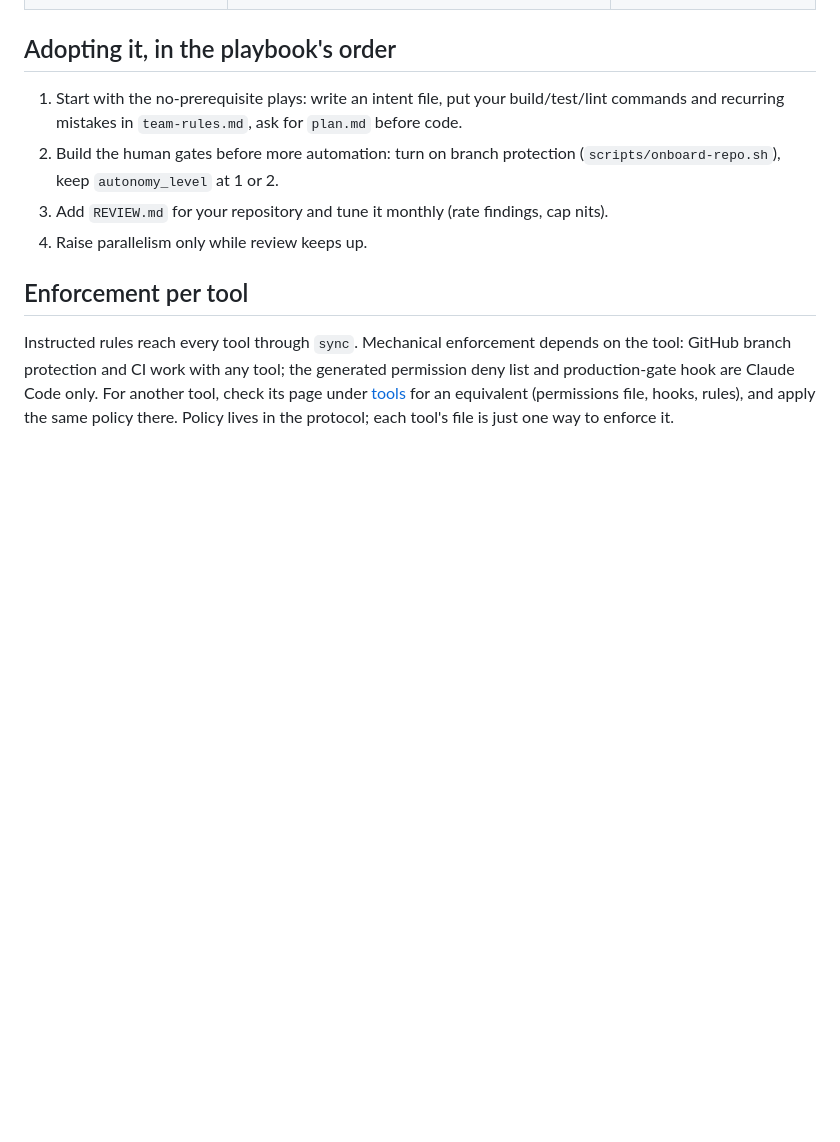
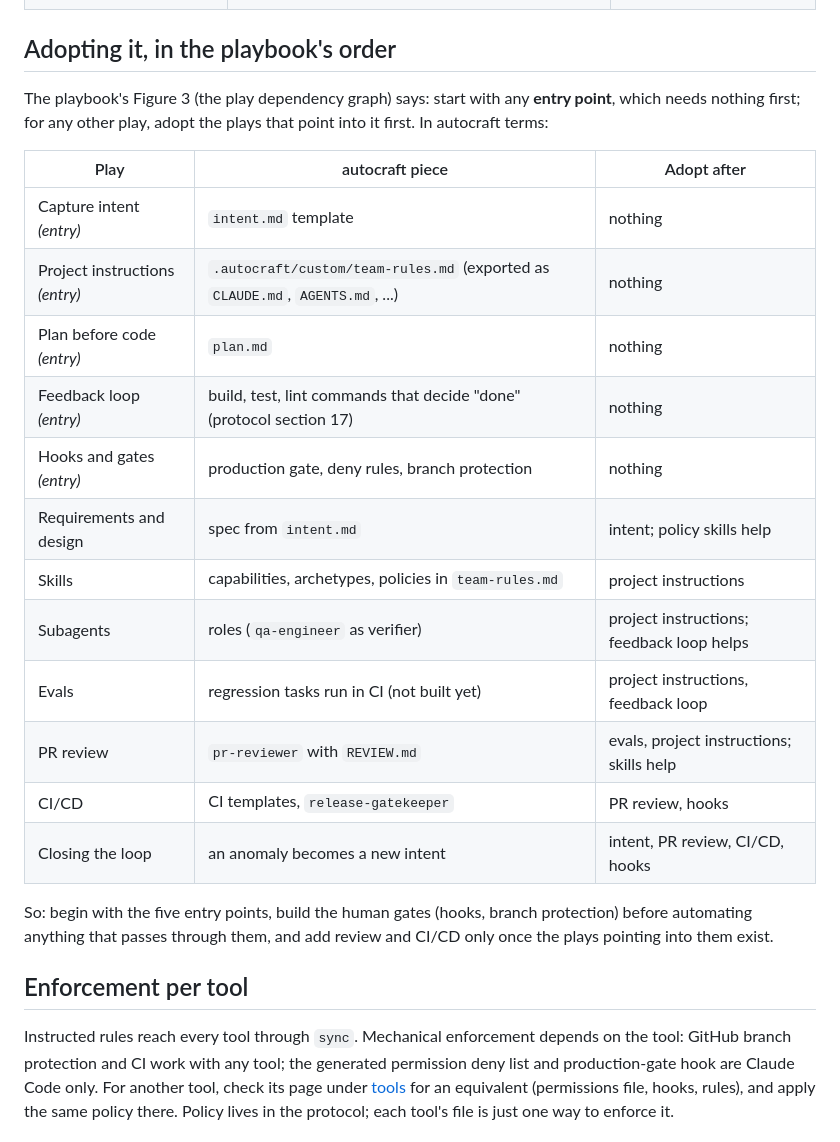
Before and after one commit to sak-io/autocraft, a Markdown page: docs/reference/ai-native-sdlc.md, the part around the change. GitHub-like rendering; blank space fills up the shorter version.

Commit message:
docs: order adoption by the playbook's dependency graph (Figure 3)
Co-Authored-By: Claude Sonnet 5.5 <noreply@anthropic.com>

```diff
--- a/docs/reference/ai-native-sdlc.md
+++ b/docs/reference/ai-native-sdlc.md
@@ -27,10 +27,24 @@ Anthropic's [AI-native SDLC playbook](https://claude.com/resources/articles/the-
 | Metrics (first-pass merge rate, rework cycles, time intent to merge) | Derivable from git history and `agent-runs.csv` | Neutral |
 
 ## Adopting it, in the playbook's order
-1. Start with the no-prerequisite plays: write an intent file, put your build/test/lint commands and recurring mistakes in `team-rules.md`, ask for `plan.md` before code.
-2. Build the human gates before more automation: turn on branch protection (`scripts/onboard-repo.sh`), keep `autonomy_level` at 1 or 2.
-3. Add `REVIEW.md` for your repository and tune it monthly (rate findings, cap nits).
-4. Raise parallelism only while review keeps up.
+The playbook's Figure 3 (the play dependency graph) says: start with any **entry point**, which needs nothing first; for any other play, adopt the plays that point into it first. In autocraft terms:
+
+| Play | autocraft piece | Adopt after |
+|---|---|---|
+| Capture intent *(entry)* | `intent.md` template | nothing |
+| Project instructions *(entry)* | `.autocraft/custom/team-rules.md` (exported as `CLAUDE.md`, `AGENTS.md`, ...) | nothing |
+| Plan before code *(entry)* | `plan.md` | nothing |
+| Feedback loop *(entry)* | build, test, lint commands that decide "done" (protocol section 17) | nothing |
+| Hooks and gates *(entry)* | production gate, deny rules, branch protection | nothing |
+| Requirements and design | spec from `intent.md` | intent; policy skills help |
+| Skills | capabilities, archetypes, policies in `team-rules.md` | project instructions |
+| Subagents | roles (`qa-engineer` as verifier) | project instructions; feedback loop helps |
+| Evals | regression tasks run in CI (not built yet) | project instructions, feedback loop |
+| PR review | `pr-reviewer` with `REVIEW.md` | evals, project instructions; skills help |
+| CI/CD | CI templates, `release-gatekeeper` | PR review, hooks |
+| Closing the loop | an anomaly becomes a new intent | intent, PR review, CI/CD, hooks |
+
+So: begin with the five entry points, build the human gates (hooks, branch protection) before automating anything that passes through them, and add review and CI/CD only once the plays pointing into them exist.
 
 ## Enforcement per tool
 Instructed rules reach every tool through `sync`. Mechanical enforcement depends on the tool: GitHub branch protection and CI work with any tool; the generated permission deny list and production-gate hook are Claude Code only. For another tool, check its page under [tools](tools/) for an equivalent (permissions file, hooks, rules), and apply the same policy there. Policy lives in the protocol; each tool's file is just one way to enforce it.
```
